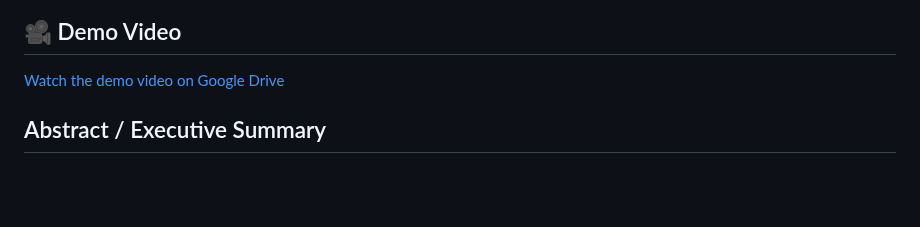
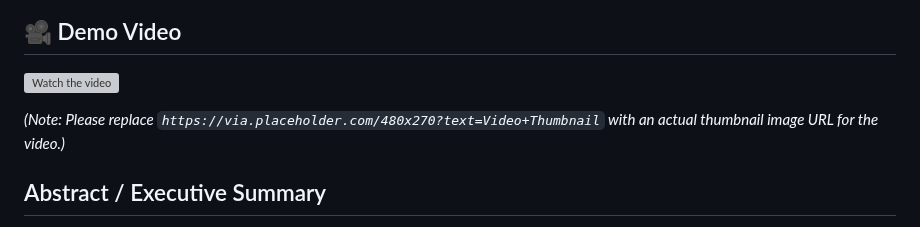
Before and after one commit to SyedaAnshrahGillani/TextPixs, a Markdown page: README.md, the part around the change. Rendered like a GitHub page; blank space fills up the shorter version; grey boxes are pictures that could not be loaded.

Commit message:
docs: Update demo video format with thumbnail placeholder

```diff
--- a/README.md
+++ b/README.md
@@ -18,7 +18,9 @@
 
 ## 🎥 Demo Video
 
-[Watch the demo video on Google Drive](https://drive.google.com/file/d/1409aJytWW4xUxZkxs1JREmj1nK0RTI2E/view?usp=sharing)
+[![Watch the video](https://via.placeholder.com/480x270?text=Video+Thumbnail)](https://drive.google.com/file/d/1409aJytWW4xUxZkxs1JREmj1nK0RTI2E/view?usp=sharing)
+
+*(Note: Please replace `https://via.placeholder.com/480x270?text=Video+Thumbnail` with an actual thumbnail image URL for the video.)*
 
 ## Abstract / Executive Summary
 
```
